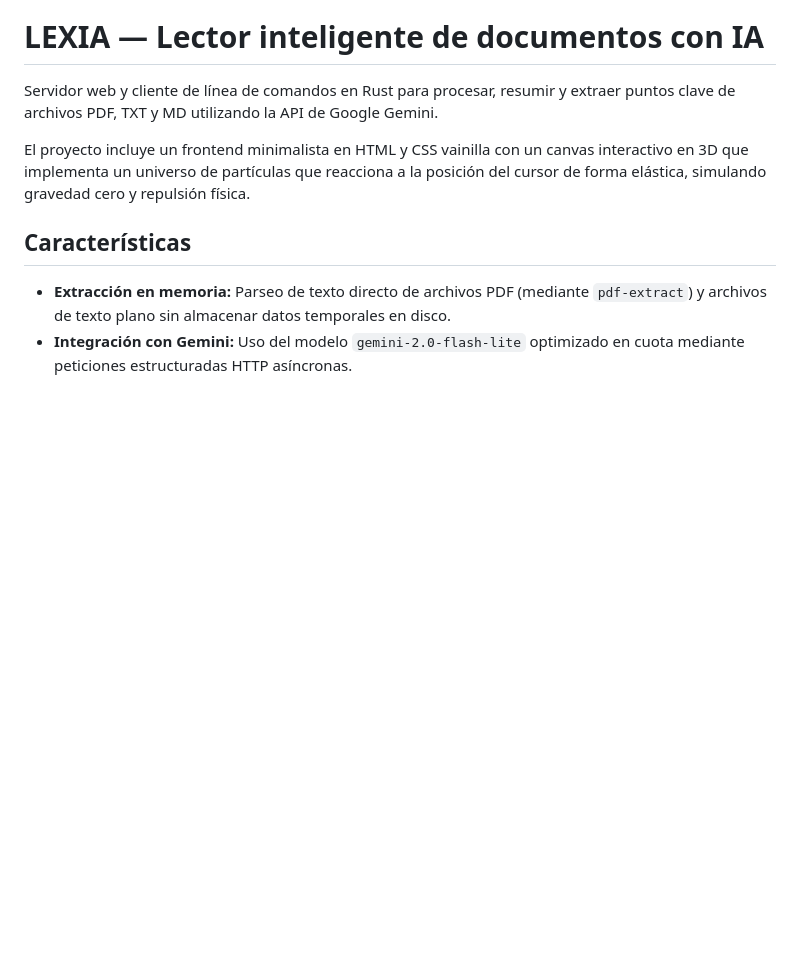
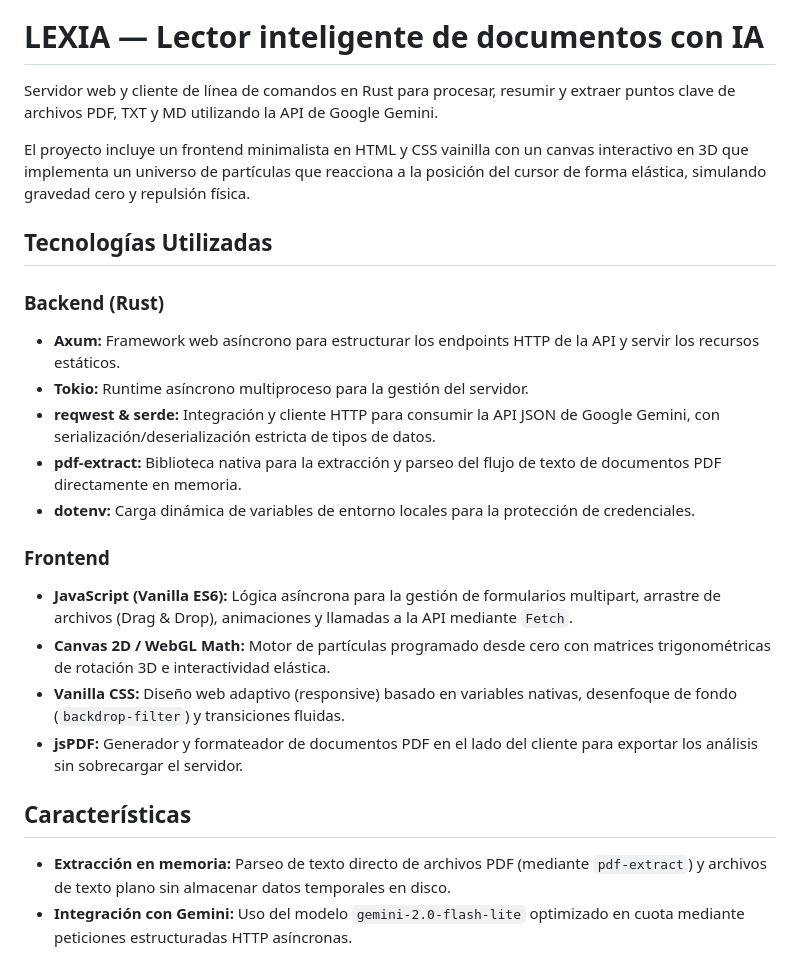
Before and after one commit to Agus1676/lexia, a Markdown page: README.md, the part around the change. Rendered like a GitHub page; blank space fills up the shorter version.

Commit message:
Docs: Detallar las tecnologías de frontend y backend utilizadas en el README

```diff
--- a/README.md
+++ b/README.md
@@ -3,6 +3,21 @@
 Servidor web y cliente de línea de comandos en Rust para procesar, resumir y extraer puntos clave de archivos PDF, TXT y MD utilizando la API de Google Gemini.
 
 El proyecto incluye un frontend minimalista en HTML y CSS vainilla con un canvas interactivo en 3D que implementa un universo de partículas que reacciona a la posición del cursor de forma elástica, simulando gravedad cero y repulsión física.
+
+## Tecnologías Utilizadas
+
+### Backend (Rust)
+*   **Axum:** Framework web asíncrono para estructurar los endpoints HTTP de la API y servir los recursos estáticos.
+*   **Tokio:** Runtime asíncrono multiproceso para la gestión del servidor.
+*   **reqwest & serde:** Integración y cliente HTTP para consumir la API JSON de Google Gemini, con serialización/deserialización estricta de tipos de datos.
+*   **pdf-extract:** Biblioteca nativa para la extracción y parseo del flujo de texto de documentos PDF directamente en memoria.
+*   **dotenv:** Carga dinámica de variables de entorno locales para la protección de credenciales.
+
+### Frontend
+*   **JavaScript (Vanilla ES6):** Lógica asíncrona para la gestión de formularios multipart, arrastre de archivos (Drag & Drop), animaciones y llamadas a la API mediante `Fetch`.
+*   **Canvas 2D / WebGL Math:** Motor de partículas programado desde cero con matrices trigonométricas de rotación 3D e interactividad elástica.
+*   **Vanilla CSS:** Diseño web adaptivo (responsive) basado en variables nativas, desenfoque de fondo (`backdrop-filter`) y transiciones fluidas.
+*   **jsPDF:** Generador y formateador de documentos PDF en el lado del cliente para exportar los análisis sin sobrecargar el servidor.
 
 ## Características
 
```
